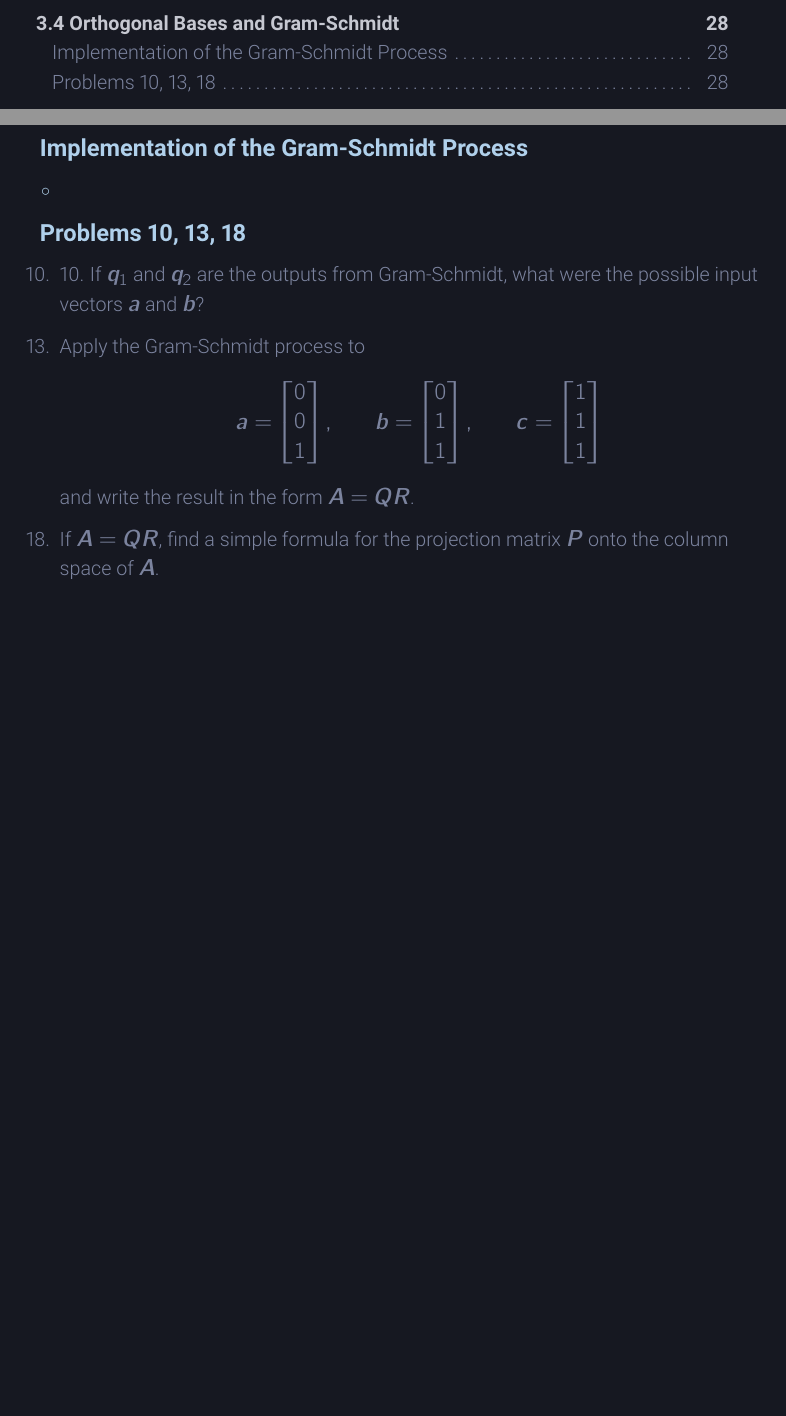
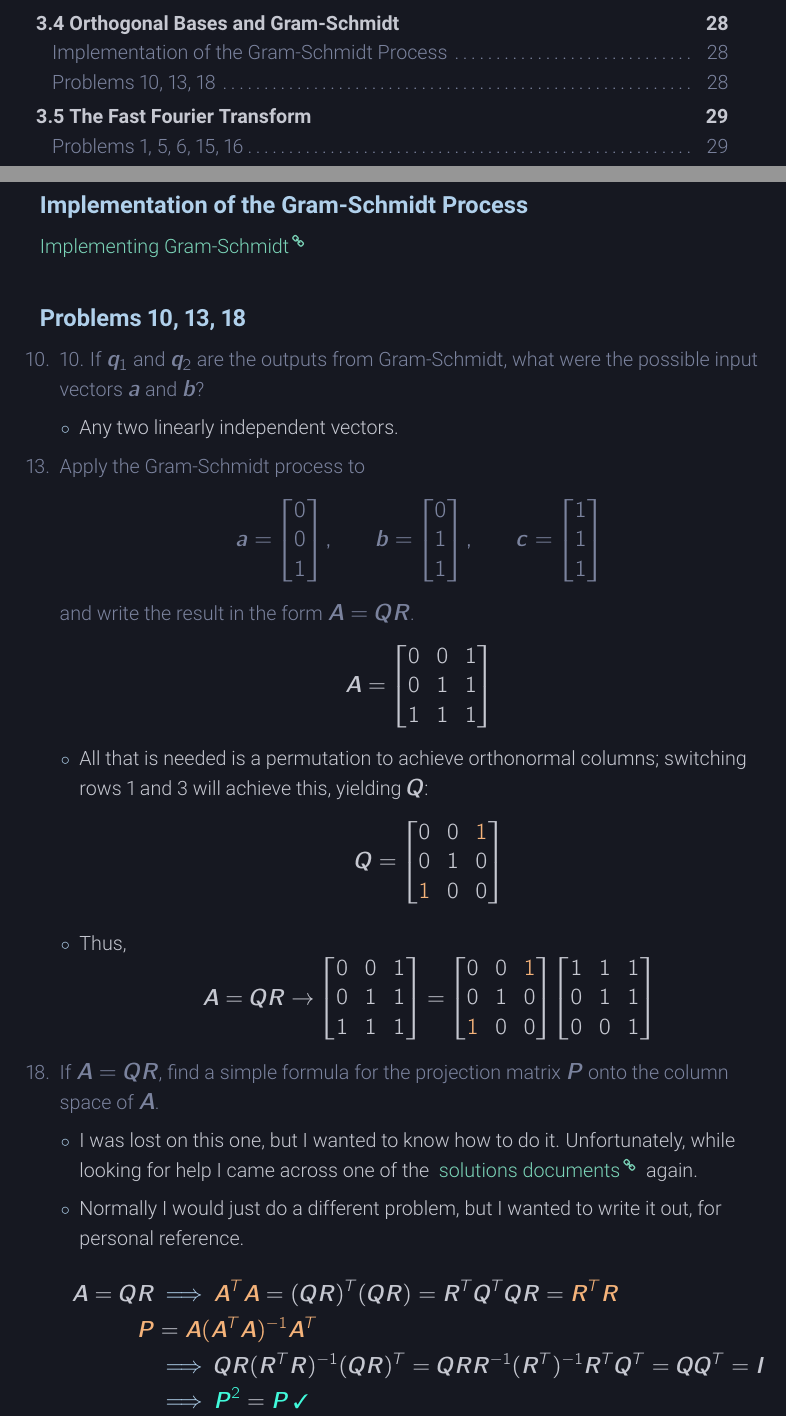
Before and after one commit to nosvagor/notes, a LaTeX document (fire/linear/mth-343/applied-linear.tex, which reads fire/linear/mth-343/orthogonality.tex): two parts of pages 2 and 28 of 28 before the commit and two parts of pages 2 and 28 of 29 after it, joined at a grey line, cut so that both start at the same text, the shorter picture padded with empty space. The pictures show the PDF file fire/linear/mth-343/applied-linear.pdf that the author committed with the source.

Commit message:
3.4 done

```diff
--- a/fire/linear/mth-343/orthogonality.tex
+++ b/fire/linear/mth-343/orthogonality.tex
@@ -205,3 +205,6 @@
+      \item Any two linearly independent vectors.
+    \end{itemize}
+
 
     \minor{\item[13.] Apply the Gram-Schmidt process to
       \[%%%%%%%%%%
@@ -213,3 +216,17 @@
       \]%%%%%%%%%%
       and write the result in the form \(\bm{A} = \bm{QR}\).
     }
+    \[%%%%%%%%%%
+    \bm{A} = \begin{bmatrix}
+      0 & 0 & 1 \\
+      0 & 1 & 1 \\
+      1 & 1 & 1
+    \end{bmatrix}
+    \]%%%%%%%%%%
+    \begin{itemize}
+      \item All that is needed is a permutation to achieve orthonormal
+        columns; switching rows 1 and 3 will achieve this, yielding \tbm{Q}:
+        \[%%%%%%%%%%
+        \bm{Q} = \begin{bmatrix}
+          0 & 0 & \aset{1} \\
+          0 & 1 & 0 \\
@@ -216,7 +254,35 @@
+        \end{bmatrix}
+      \]%%%%%%%%%%
+    \end{itemize}
+
     \minor{\item[18.] If \(\bm{A} = \bm{QR}\), find a simple formula for the
       projection matrix \tbm{P} onto the column space of \tbm{A}.
     }
+    \begin{itemize}
+      \item I was lost on this one, but I wanted to know how to do it.
+        Unfortunately, while looking for help I came across one of the\link{https://www.math.colostate.edu/~clayton/teaching/m215s10/homework/hw7solutions.pdf}{
+        solutions documents} again.
+      \item Normally I would just do a different problem, but I wanted to write
+        it out, for personal reference.
+    \end{itemize}
+    \begin{align*}
+      \bm{A} = \bm{QR} &\then \aset{\bm{A}^T  \bm{A}} = (\bm{QR})^T (\bm{QR}) = \bm{R}^T \bm{Q}^T \bm{QR} = \aset{\bm{R}^T \bm{R}} \\
+      \aset{\bm{P}} &= \aset{\bm{A}(\bm{A}^T \bm{A})^{-1} \bm{A}^T } \\
+             &\then
+             \bm{QR}(\bm{R}^T \bm{R})^{-1} (\bm{QR})^T = \bm{QRR}^{-1}(\bm{R}^T )^{-1} \bm{R}^T \bm{Q}^T = \bm{QQ}^T = \bm{I} \\
+             &\then \TT{\bm{P}^2} = \TT{\bm{P}}~\text{\true{}}
+    \end{align*}
 
   \end{enumerate}
+\end{itemize}
+
+\section{3.5 The Fast Fourier Transform}
+\begin{itemize}
+  \item[]
+
+  \subsection{Problems 1, 5, 6, 15, 16}
+  \begin{itemize}
+    \item
+  \end{itemize}
 
 \end{itemize}
```
Also changed, not shown: fire/linear/mth-343/applied-linear.pdf, fire/linear/mth-343/orthogonality.tex (27 more changed lines).
